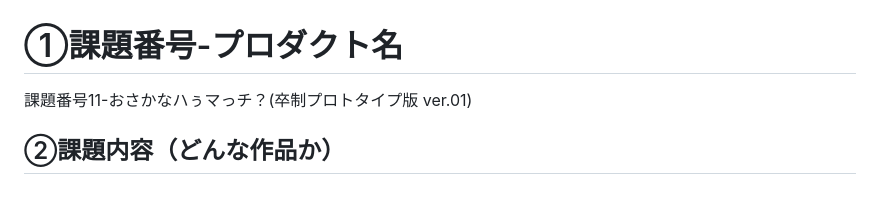
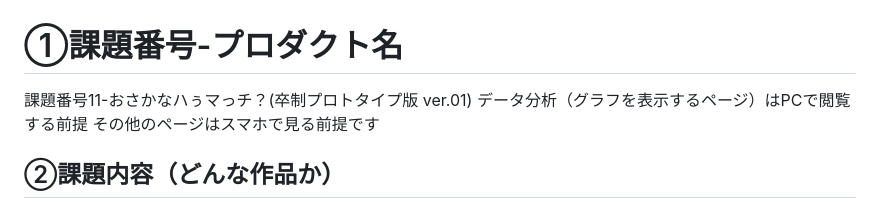
Before and after one commit to SatTauchi/Kadai11_PHP, a Markdown page: README.md, the part around the change. Rendered like a GitHub page.

```diff
--- a/README.md
+++ b/README.md
@@ -1,6 +1,8 @@
 # ①課題番号-プロダクト名
 
 課題番号11-おさかなハぅマっチ？(卒制プロトタイプ版 ver.01)
+データ分析（グラフを表示するページ）はPCで閲覧する前提
+その他のページはスマホで見る前提です
 
 ## ②課題内容（どんな作品か）
 
```
